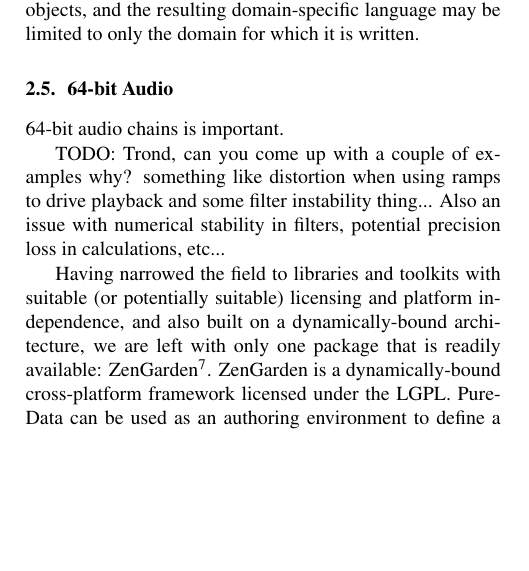
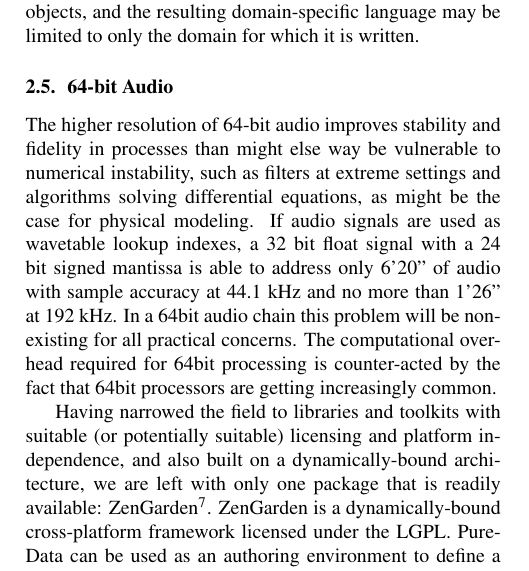
Before and after one commit to alexarje/JamomaPublications, a LaTeX paper (Proceedings/2010-ICMC-DSP/JamomaDSP-ICMC.tex): part of one column of page 3 of 9, cut so that both start at the same text, the shorter picture padded with empty space. Compiled offline with pdfLaTeX.

Commit message:
providing arguments for the use of 64bit.

```diff
--- a/Proceedings/2010-ICMC-DSP/JamomaDSP-ICMC.tex
+++ b/Proceedings/2010-ICMC-DSP/JamomaDSP-ICMC.tex
@@ -253,9 +253,7 @@ Dynamically-bound frameworks and runtimes, such as PureData, Objective-C, or Mar
 
 \subsection{64-bit Audio} % (fold)
 
-64-bit audio chains is important.
-
-TODO: Trond, can you come up with a couple of examples why?  something like distortion when using ramps to drive playback and some filter instability thing... Also an issue with numerical stability in filters, potential precision loss in calculations, etc...
+The higher resolution of 64-bit audio improves stability and fidelity in processes than might else way be vulnerable to numerical instability, such as filters at extreme settings and algorithms solving differential equations, as might be the case for physical modeling. If audio signals are used as wavetable lookup indexes, a 32 bit float signal with a 24 bit signed mantissa is able to address only 6'20" of audio with sample accuracy at 44.1 kHz and no more than 1'26" at 192 kHz. In a 64bit audio chain this problem will be non-existing for all practical concerns. The computational overhead required for 64bit processing is counter-acted by the fact that 64bit processors are getting increasingly common.
 
 Having narrowed the field to libraries and toolkits with suitable (or potentially suitable) licensing and platform independence, and also built on a dynamically-bound architecture, we are left with only one package that is readily available: ZenGarden\footnote{\url{http://github.com/mhroth/ZenGarden}}.  ZenGarden is a dynamically-bound cross-platform framework licensed under the LGPL.  PureData can be used as an authoring environment to define a graph of ZenGarden's unit generators, as was done for the popular RjDj iPhone app\footnote{\url{http://rjdj.me/}}.
 
```
